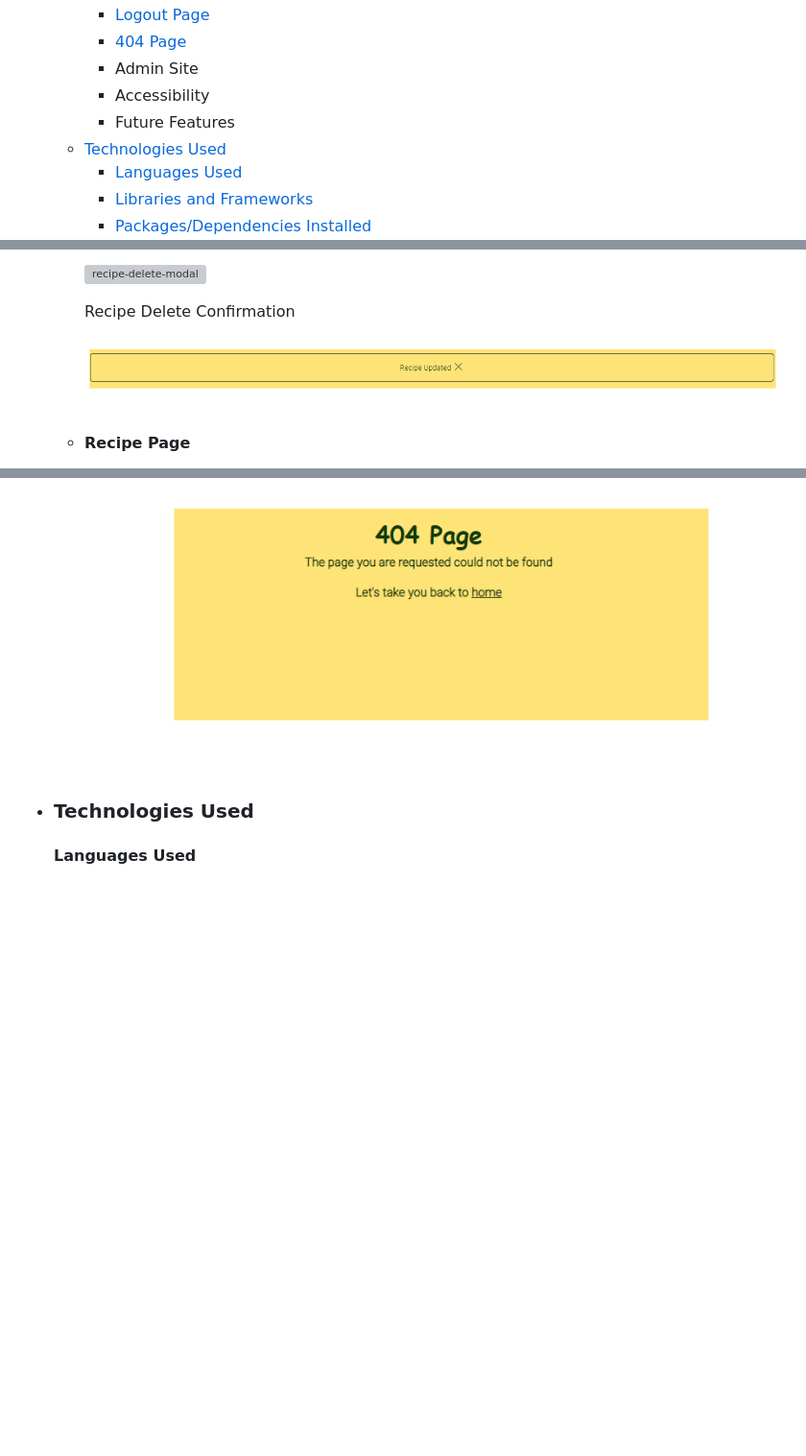
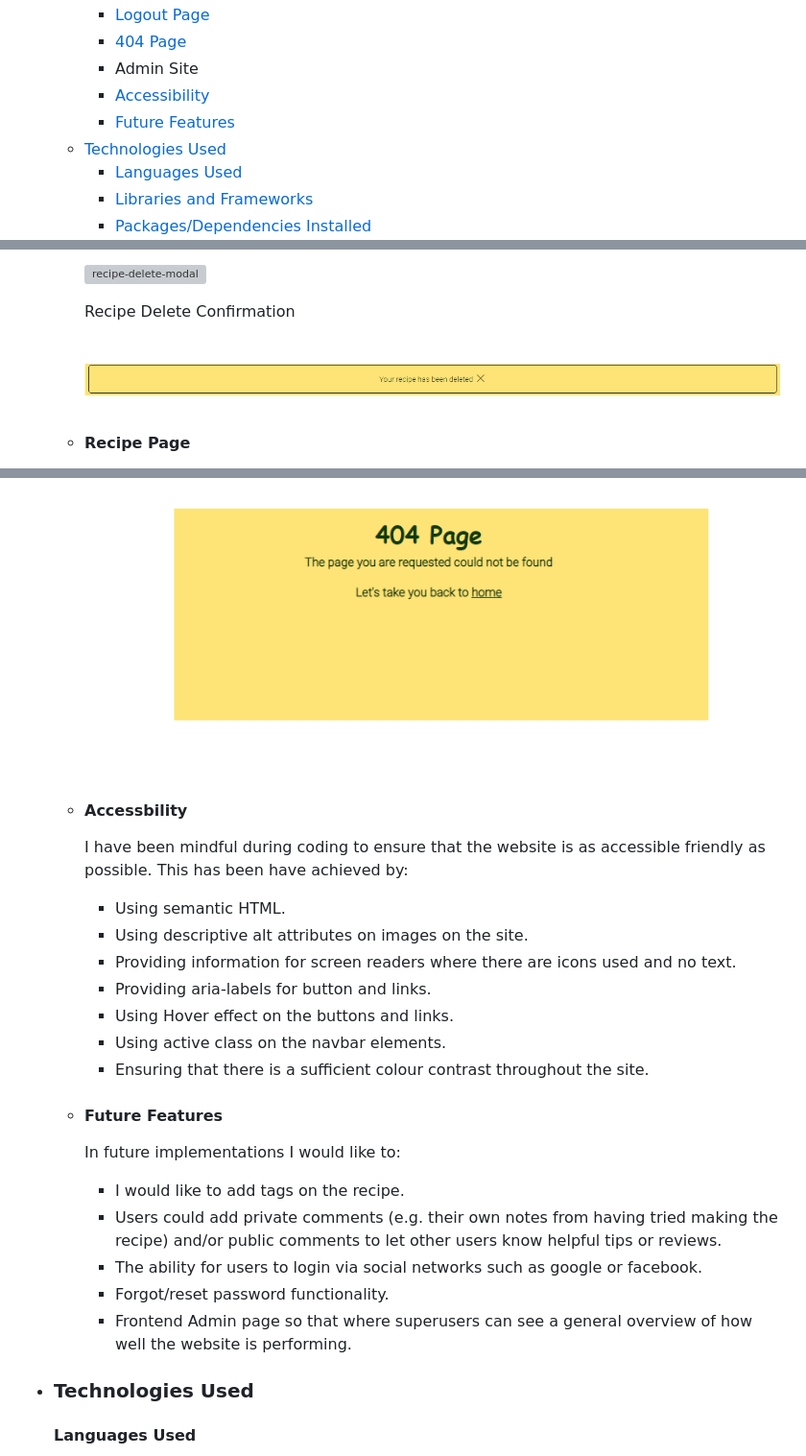
Before and after one commit to Dania2021/world-of-recipes, a Markdown page: README.md, 3 parts joined by grey strips. Shown: that part at 96% size. Drawn GitHub-style; blank space fills up the shorter version; grey boxes are pictures that could not be loaded.

Commit message:
Added accessibility and future features in skeleton

```diff
--- a/README.md
+++ b/README.md
@@ -41,8 +41,8 @@ Live Site:
        * [Logout Page](#logout-page)
        * [404 Page](#404-page)
        * Admin Site
-       * Accessibility
-       * Future Features
+       * [Accessibility](#accessbility)
+       * [Future Features](#future-features)
     * [Technologies Used](#technologies-used)
        * [Languages Used](#languages-used)
        * [Libraries and Frameworks](#libraries-and-frameworks)
@@ -273,7 +273,7 @@ Live Site:
 
          Recipe Delete Confirmation
 
-         ![recipe-delete-message](/readme_docs/msg-edit-recipe.png)
+         ![recipe-delete-message](/readme_docs/msg-recipe-delete.png)
 
       * #### Recipe Page
 
@@ -338,6 +338,28 @@ Live Site:
         404 page displays if the page is not found
 
         ![404](/readme_docs/404-img.png)
+
+      * #### Accessbility
+
+        I have been mindful during coding to ensure that the website is as accessible friendly as possible. This has been have achieved by:
+
+         * Using semantic HTML.
+         * Using descriptive alt attributes on images on the site.
+         * Providing information for screen readers where there are icons used and no text.
+         * Providing aria-labels for button and links.
+         * Using Hover effect on the buttons and links.
+         * Using active class on the navbar elements.
+         * Ensuring that there is a sufficient colour contrast throughout the site.
+
+      * #### Future Features
+
+         In future implementations I would like to:
+
+        * I would like to add tags on the recipe.
+        * Users could add private comments (e.g. their own notes from having tried making the recipe) and/or public comments to let other users know helpful tips or reviews.
+        * The ability for users to login via social networks such as google or facebook.
+        * Forgot/reset password functionality.
+        * Frontend Admin page so that where superusers can see a general overview of how well the website is performing.
 
    * ### Technologies Used
 
```
Also changed, not shown: readme_docs/msg-recipe-delete.png (renamed from templates/msg-recipe-delete.png), templates/msg-add-recipe.png (deleted).
